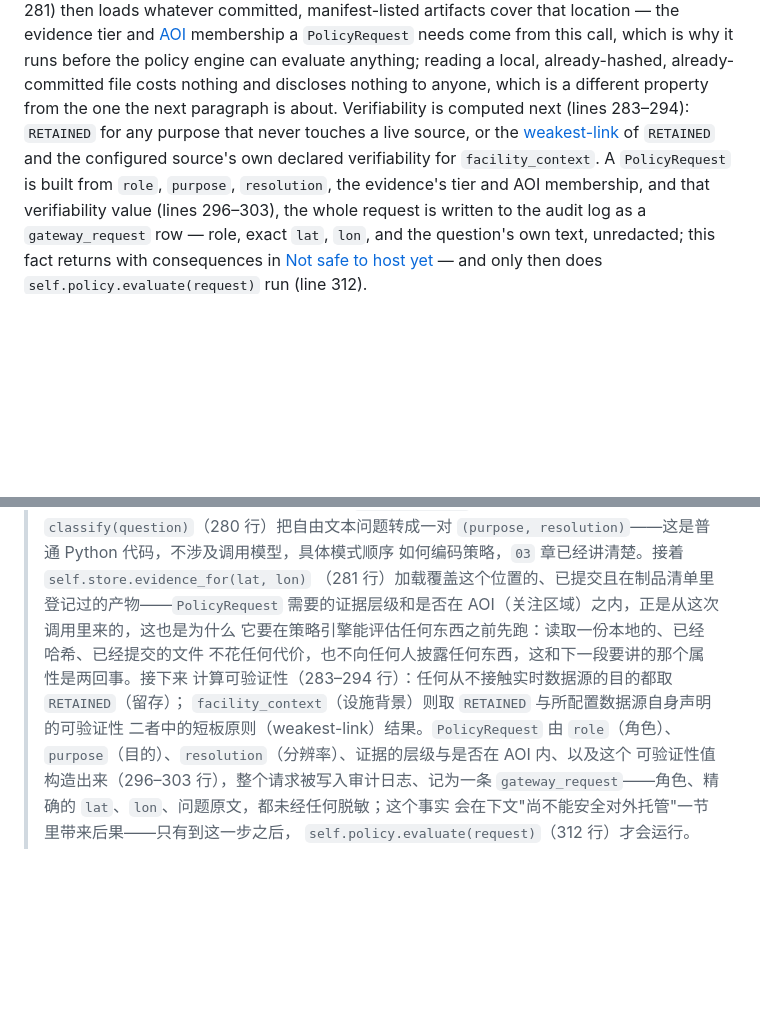
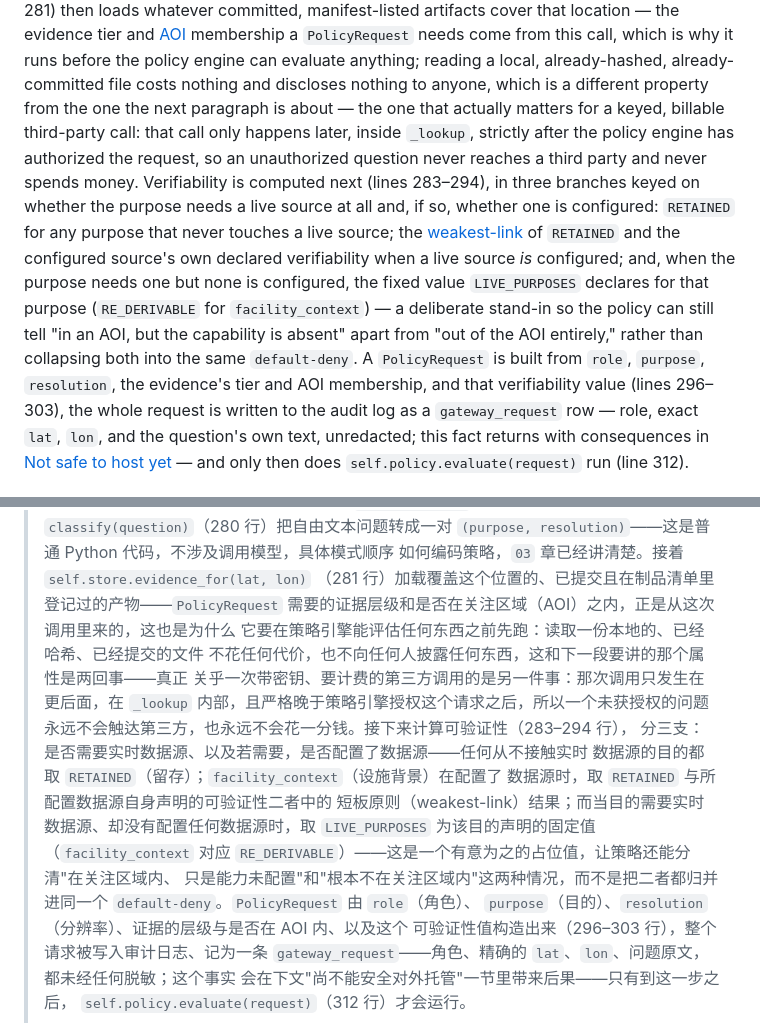
Before and after one commit to rayford295/ray-resilience, a Markdown page: docs/manual/07-gateway-and-agent.md, 2 parts joined by grey strips. GitHub-like rendering; blank space fills up the shorter version.

Commit message:
docs(manual): fix AOI term order; name the third verifiability branch; tie the policy gate to third-party billing

```diff
--- a/docs/manual/07-gateway-and-agent.md
+++ b/docs/manual/07-gateway-and-agent.md
@@ -43,10 +43,20 @@ manifest-listed artifacts cover that location — the evidence tier and
 which is why it runs before the policy engine can evaluate anything; reading
 a local, already-hashed, already-committed file costs nothing and discloses
 nothing to anyone, which is a different property from the one the next
-paragraph is about. Verifiability is computed next (lines 283–294): `RETAINED`
-for any purpose that never touches a live source, or the
+paragraph is about — the one that actually matters for a keyed, billable
+third-party call: that call only happens later, inside `_lookup`, strictly
+after the policy engine has authorized the request, so an unauthorized
+question never reaches a third party and never spends money. Verifiability is
+computed next (lines 283–294), in three branches keyed on whether the purpose
+needs a live source at all and, if so, whether one is configured: `RETAINED`
+for any purpose that never touches a live source; the
 [weakest-link](12-glossary.md) of `RETAINED` and the configured source's own
-declared verifiability for `facility_context`. A `PolicyRequest` is built from
+declared verifiability when a live source *is* configured; and, when the
+purpose needs one but none is configured, the fixed value `LIVE_PURPOSES`
+declares for that purpose (`RE_DERIVABLE` for `facility_context`) — a
+deliberate stand-in so the policy can still tell "in an AOI, but the
+capability is absent" apart from "out of the AOI entirely," rather than
+collapsing both into the same `default-deny`. A `PolicyRequest` is built from
 `role`, `purpose`, `resolution`, the evidence's tier and AOI membership, and
 that verifiability value (lines 296–303), the whole request is written to the
 audit log as a `gateway_request` row — role, exact `lat`, `lon`, and the
@@ -85,12 +95,20 @@ naming every violation the last draft still carried.
 > `(purpose, resolution)`——这是普通 Python 代码，不涉及调用模型，具体模式顺序
 > 如何编码策略，`03` 章已经讲清楚。接着 `self.store.evidence_for(lat, lon)`
 > （281 行）加载覆盖这个位置的、已提交且在制品清单里登记过的产物——`PolicyRequest`
-> 需要的证据层级和是否在 AOI（关注区域）之内，正是从这次调用里来的，这也是为什么
+> 需要的证据层级和是否在关注区域（AOI）之内，正是从这次调用里来的，这也是为什么
 > 它要在策略引擎能评估任何东西之前先跑：读取一份本地的、已经哈希、已经提交的文件
-> 不花任何代价，也不向任何人披露任何东西，这和下一段要讲的那个属性是两回事。接下来
-> 计算可验证性（283–294 行）：任何从不接触实时数据源的目的都取 `RETAINED`（留存）；
-> `facility_context`（设施背景）则取 `RETAINED` 与所配置数据源自身声明的可验证性
-> 二者中的短板原则（weakest-link）结果。`PolicyRequest` 由 `role`（角色）、
+> 不花任何代价，也不向任何人披露任何东西，这和下一段要讲的那个属性是两回事——真正
+> 关乎一次带密钥、要计费的第三方调用的是另一件事：那次调用只发生在更后面，在
+> `_lookup` 内部，且严格晚于策略引擎授权这个请求之后，所以一个未获授权的问题
+> 永远不会触达第三方，也永远不会花一分钱。接下来计算可验证性（283–294 行），
+> 分三支：是否需要实时数据源、以及若需要，是否配置了数据源——任何从不接触实时
+> 数据源的目的都取 `RETAINED`（留存）；`facility_context`（设施背景）在配置了
+> 数据源时，取 `RETAINED` 与所配置数据源自身声明的可验证性二者中的
+> 短板原则（weakest-link）结果；而当目的需要实时数据源、却没有配置任何数据源时，取
+> `LIVE_PURPOSES` 为该目的声明的固定值（`facility_context` 对应
+> `RE_DERIVABLE`）——这是一个有意为之的占位值，让策略还能分清"在关注区域内、
+> 只是能力未配置"和"根本不在关注区域内"这两种情况，而不是把二者都归并进同一个
+> `default-deny`。`PolicyRequest` 由 `role`（角色）、
 > `purpose`（目的）、`resolution`（分辨率）、证据的层级与是否在 AOI 内、以及这个
 > 可验证性值构造出来（296–303 行），整个请求被写入审计日志、记为一条
 > `gateway_request`——角色、精确的 `lat`、`lon`、问题原文，都未经任何脱敏；这个事实
```
